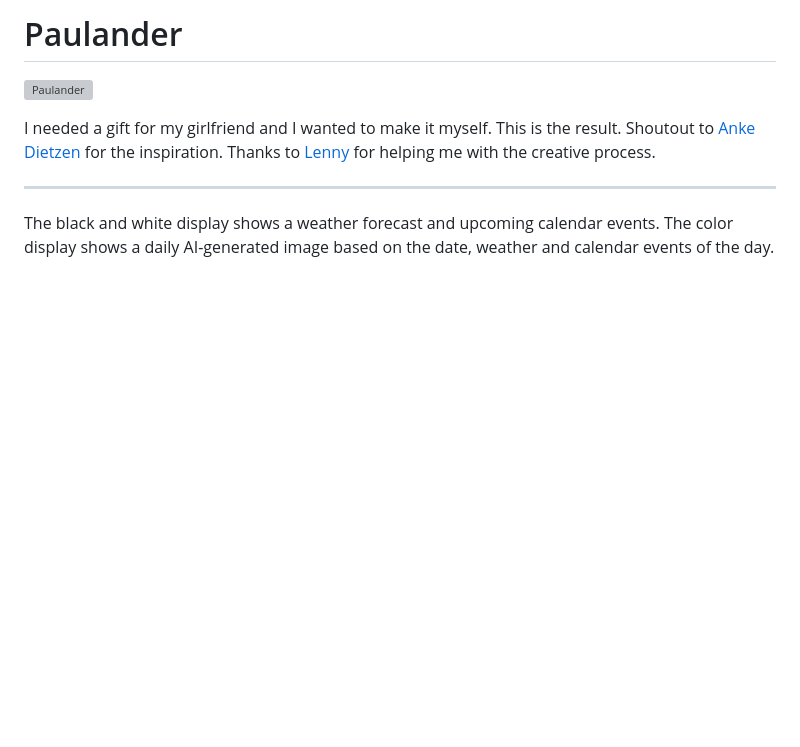
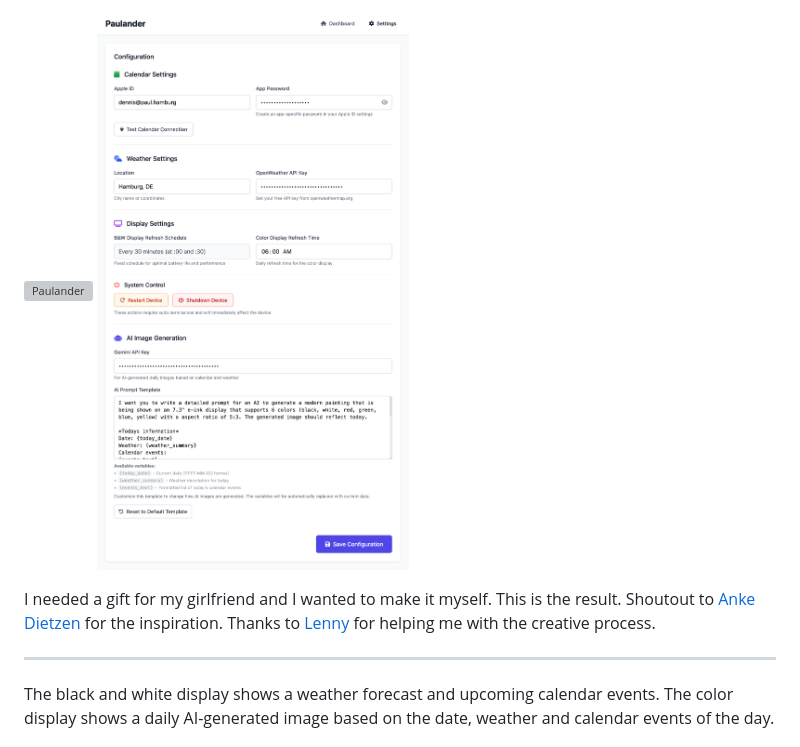
Before and after one commit to dnnspaul/paulander, a Markdown page: README.md, the part around the change. Rendered like a GitHub page; pictures changed too: documentation_images/web_interface.png (added); blank space fills up the shorter version; grey boxes are pictures that could not be loaded.

Commit message:
new images

```diff
--- a/README.md
+++ b/README.md
@@ -1,6 +1,5 @@
-# Paulander
-
-![Paulander](./documentation_images/header.jpg)
+![Paulander](./documentation_images/header.png)
+![Web Interface](./documentation_images/web_interface.png)
 
 I needed a gift for my girlfriend and I wanted to make it myself.
 This is the result. Shoutout to [Anke Dietzen](https://www.raspberry-pi-geek.de/ausgaben/rpg/2019/06/infoscreen-mit-e-ink-displays/) for the inspiration.
```
Also changed, not shown: 1 other file.
